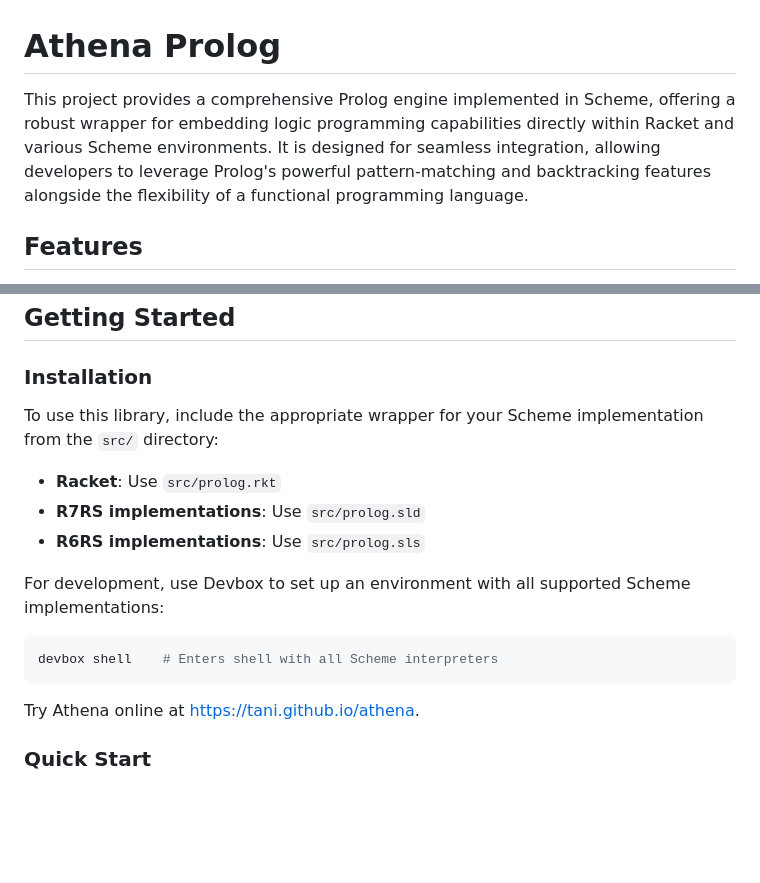
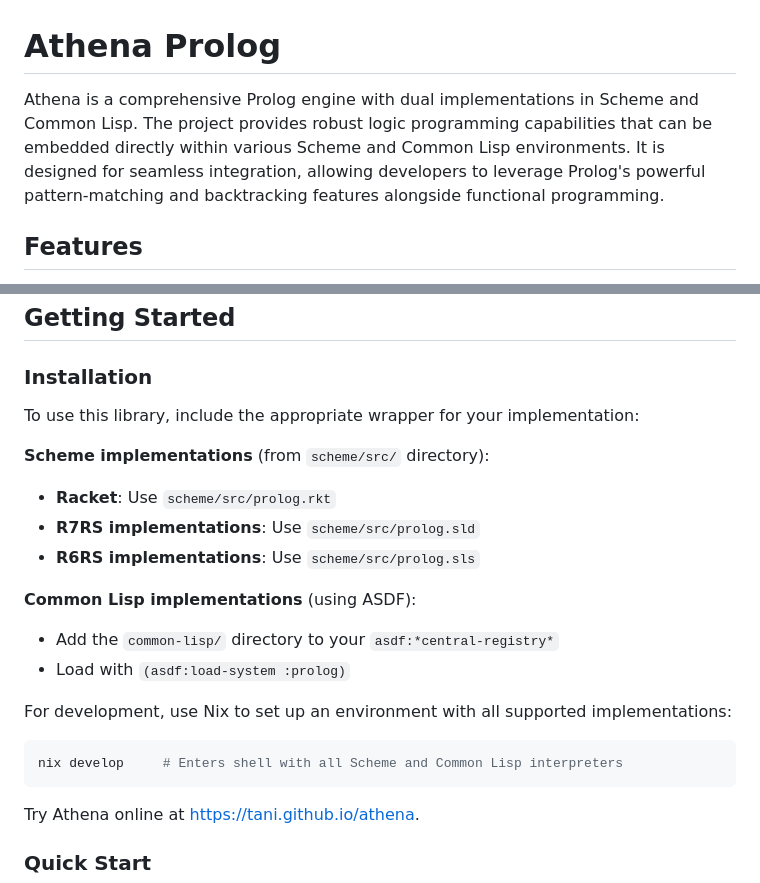
Before and after one commit to tani/athena, a Markdown page: README.md, 2 parts joined by grey strips. GitHub-like rendering; blank space fills up the shorter version.

````diff
--- a/README.md
+++ b/README.md
@@ -1,6 +1,6 @@
 # Athena Prolog
 
-This project provides a comprehensive Prolog engine implemented in Scheme, offering a robust wrapper for embedding logic programming capabilities directly within Racket and various Scheme environments. It is designed for seamless integration, allowing developers to leverage Prolog's powerful pattern-matching and backtracking features alongside the flexibility of a functional programming language.
+Athena is a comprehensive Prolog engine with dual implementations in Scheme and Common Lisp. The project provides robust logic programming capabilities that can be embedded directly within various Scheme and Common Lisp environments. It is designed for seamless integration, allowing developers to leverage Prolog's powerful pattern-matching and backtracking features alongside functional programming.
 
 ## Features
 
@@ -22,16 +22,21 @@ This project provides a comprehensive Prolog engine implemented in Scheme, offer
 
 ### Installation
 
-To use this library, include the appropriate wrapper for your Scheme implementation from the `src/` directory:
+To use this library, include the appropriate wrapper for your implementation:
 
-- **Racket**: Use `src/prolog.rkt`
-- **R7RS implementations**: Use `src/prolog.sld`
-- **R6RS implementations**: Use `src/prolog.sls`
+**Scheme implementations** (from `scheme/src/` directory):
+- **Racket**: Use `scheme/src/prolog.rkt`
+- **R7RS implementations**: Use `scheme/src/prolog.sld`
+- **R6RS implementations**: Use `scheme/src/prolog.sls`
 
-For development, use Devbox to set up an environment with all supported Scheme implementations:
+**Common Lisp implementations** (using ASDF):
+- Add the `common-lisp/` directory to your `asdf:*central-registry*`
+- Load with `(asdf:load-system :prolog)`
+
+For development, use Nix to set up an environment with all supported implementations:
 
 ```bash
-devbox shell    # Enters shell with all Scheme interpreters
+nix develop     # Enters shell with all Scheme and Common Lisp interpreters
 ```
 
 Try Athena online at [https://tani.github.io/athena](https://tani.github.io/athena).
````
Also changed, not shown: other parts of README.md (+47 -23 lines), CLAUDE.md (+10 -3 lines).
